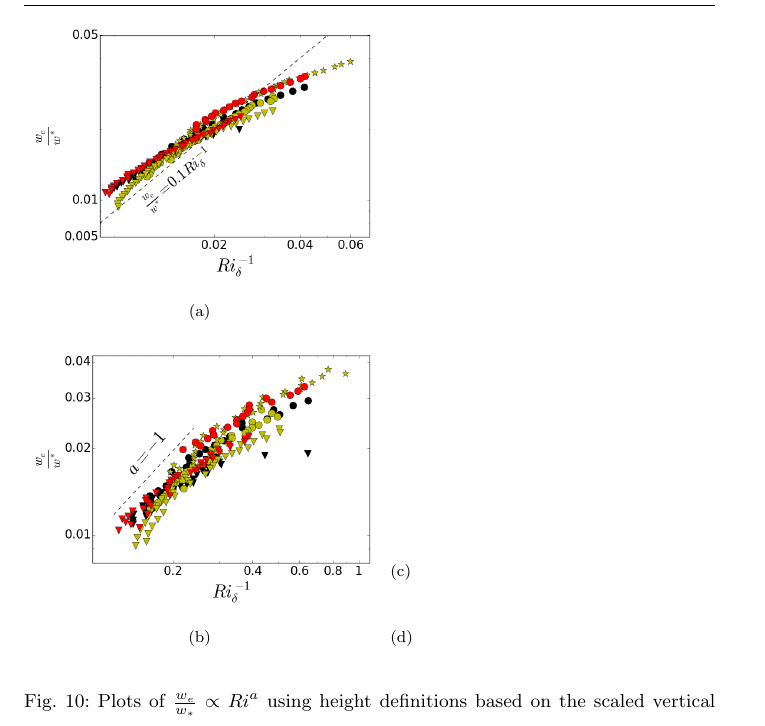
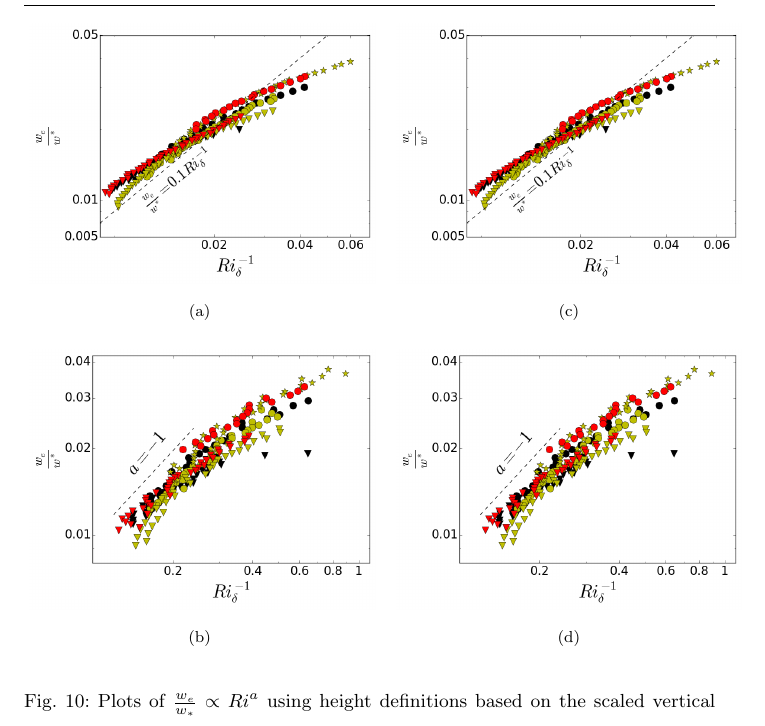
Before and after one commit to nchaparr/BLM_Template, a LaTeX paper (nchap_sub.tex): part of page 30 of 37, cut so that both start at the same text. Compiled offline with pdfLaTeX.

Commit message:
redid Fig 9 c and d and updated Readme_changes

```diff
--- a/nchap_sub.tex
+++ b/nchap_sub.tex
@@ -628,11 +628,11 @@ In Fig. \ref{fig:weinvri} the axes are in log-log coordinates and all heights ar
 \begin{minipage}[b]{0.5\linewidth}
         \subfloat[]{\label{main:c}
 
-                %\includegraphics[scale=.3]{figures/scaledweinvri_Delta_f_GM}
+                \includegraphics[scale=.3]{figures/scaledweinvri_Delta_f_GM}
 }\\
         \subfloat[]{\label{main:d}
 
-                %\includegraphics[scale=.3]{figures/scaledweinvri_Delta}
+                \includegraphics[scale=.3]{figures/scaledweinvri_Delta}
 }\\
 
         \end{minipage}
```
Also changed, not shown: Readme_changes.txt.
